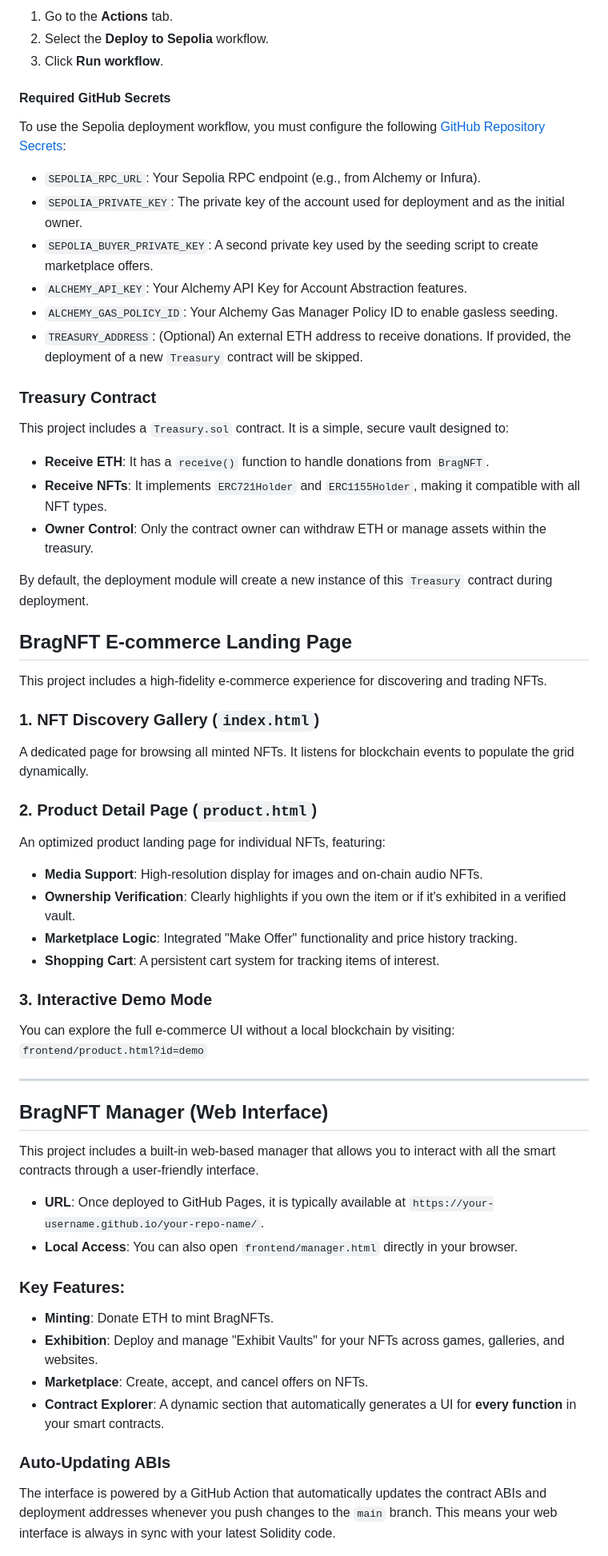
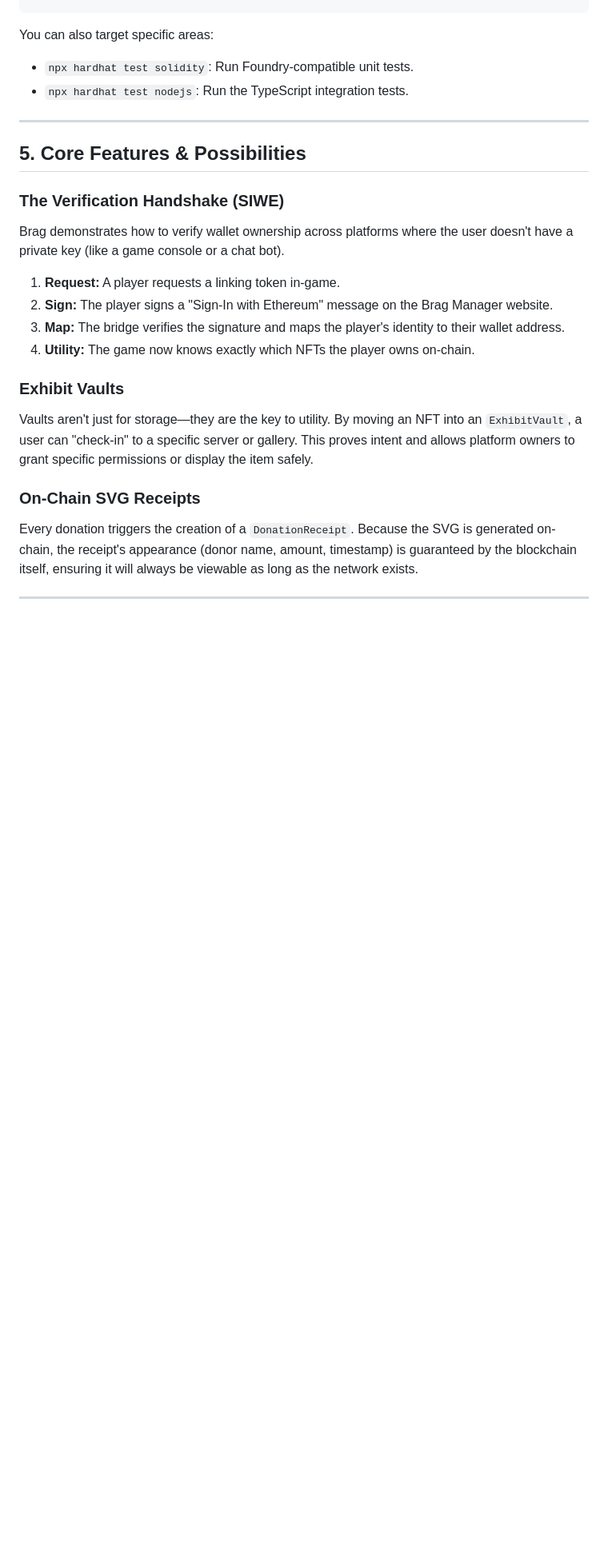
Before and after one commit to digitaledsafety/nexus.bragdotcharity.github.io, a Markdown page: README.md, the part around one of its changes. Shown at 80% size. Drawn GitHub-style; blank space fills up the shorter version.

```diff
--- a/README.md
+++ b/README.md
@@ -137,60 +96,23 @@ You can manually trigger a deployment to the Sepolia network via the **Actions**
-1. Go to the **Actions** tab.
-2. Select the **Deploy to Sepolia** workflow.
-3. Click **Run workflow**.
-
-#### Required GitHub Secrets
-
-To use the Sepolia deployment workflow, you must configure the following [GitHub Repository Secrets](https://docs.github.com/en/actions/security-guides/using-secrets-in-github-actions):
-
-- `SEPOLIA_RPC_URL`: Your Sepolia RPC endpoint (e.g., from Alchemy or Infura).
-- `SEPOLIA_PRIVATE_KEY`: The private key of the account used for deployment and as the initial owner.
-- `SEPOLIA_BUYER_PRIVATE_KEY`: A second private key used by the seeding script to create marketplace offers.
-- `ALCHEMY_API_KEY`: Your Alchemy API Key for Account Abstraction features.
-- `ALCHEMY_GAS_POLICY_ID`: Your Alchemy Gas Manager Policy ID to enable gasless seeding.
-- `TREASURY_ADDRESS`: (Optional) An external ETH address to receive donations. If provided, the deployment of a new `Treasury` contract will be skipped.
-
-### Treasury Contract
-
-This project includes a `Treasury.sol` contract. It is a simple, secure vault designed to:
-- **Receive ETH**: It has a `receive()` function to handle donations from `BragNFT`.
-- **Receive NFTs**: It implements `ERC721Holder` and `ERC1155Holder`, making it compatible with all NFT types.
-- **Owner Control**: Only the contract owner can withdraw ETH or manage assets within the treasury.
-
-By default, the deployment module will create a new instance of this `Treasury` contract during deployment.
-
-## BragNFT E-commerce Landing Page
-
-This project includes a high-fidelity e-commerce experience for discovering and trading NFTs.
-
-### 1. NFT Discovery Gallery (`index.html`)
-A dedicated page for browsing all minted NFTs. It listens for blockchain events to populate the grid dynamically.
-
-### 2. Product Detail Page (`product.html`)
-An optimized product landing page for individual NFTs, featuring:
-- **Media Support**: High-resolution display for images and on-chain audio NFTs.
-- **Ownership Verification**: Clearly highlights if you own the item or if it's exhibited in a verified vault.
-- **Marketplace Logic**: Integrated "Make Offer" functionality and price history tracking.
-- **Shopping Cart**: A persistent cart system for tracking items of interest.
-
-### 3. Interactive Demo Mode
-You can explore the full e-commerce UI without a local blockchain by visiting:
-`frontend/product.html?id=demo`
+You can also target specific areas:
+- `npx hardhat test solidity`: Run Foundry-compatible unit tests.
+- `npx hardhat test nodejs`: Run the TypeScript integration tests.
 
 ---
 
-## BragNFT Manager (Web Interface)
+## 5. Core Features & Possibilities
 
-This project includes a built-in web-based manager that allows you to interact with all the smart contracts through a user-friendly interface.
+### The Verification Handshake (SIWE)
+Brag demonstrates how to verify wallet ownership across platforms where the user doesn't have a private key (like a game console or a chat bot).
+1.  **Request:** A player requests a linking token in-game.
+2.  **Sign:** The player signs a "Sign-In with Ethereum" message on the Brag Manager website.
+3.  **Map:** The bridge verifies the signature and maps the player's identity to their wallet address.
+4.  **Utility:** The game now knows exactly which NFTs the player owns on-chain.
 
-- **URL**: Once deployed to GitHub Pages, it is typically available at `https://your-username.github.io/your-repo-name/`.
-- **Local Access**: You can also open `frontend/manager.html` directly in your browser.
+### Exhibit Vaults
+Vaults aren't just for storage—they are the key to utility. By moving an NFT into an `ExhibitVault`, a user can "check-in" to a specific server or gallery. This proves intent and allows platform owners to grant specific permissions or display the item safely.
 
-### Key Features:
-- **Minting**: Donate ETH to mint BragNFTs.
-- **Exhibition**: Deploy and manage "Exhibit Vaults" for your NFTs across games, galleries, and websites.
-- **Marketplace**: Create, accept, and cancel offers on NFTs.
-- **Contract Explorer**: A dynamic section that automatically generates a UI for **every function** in your smart contracts.
+### On-Chain SVG Receipts
+Every donation triggers the creation of a `DonationReceipt`. Because the SVG is generated on-chain, the receipt's appearance (donor name, amount, timestamp) is guaranteed by the blockchain itself, ensuring it will always be viewable as long as the network exists.
 
-### Auto-Updating ABIs
-The interface is powered by a GitHub Action that automatically updates the contract ABIs and deployment addresses whenever you push changes to the `main` branch. This means your web interface is always in sync with your latest Solidity code.
+---
 
```
Also changed, not shown: other parts of README.md (+48 -101 lines).
